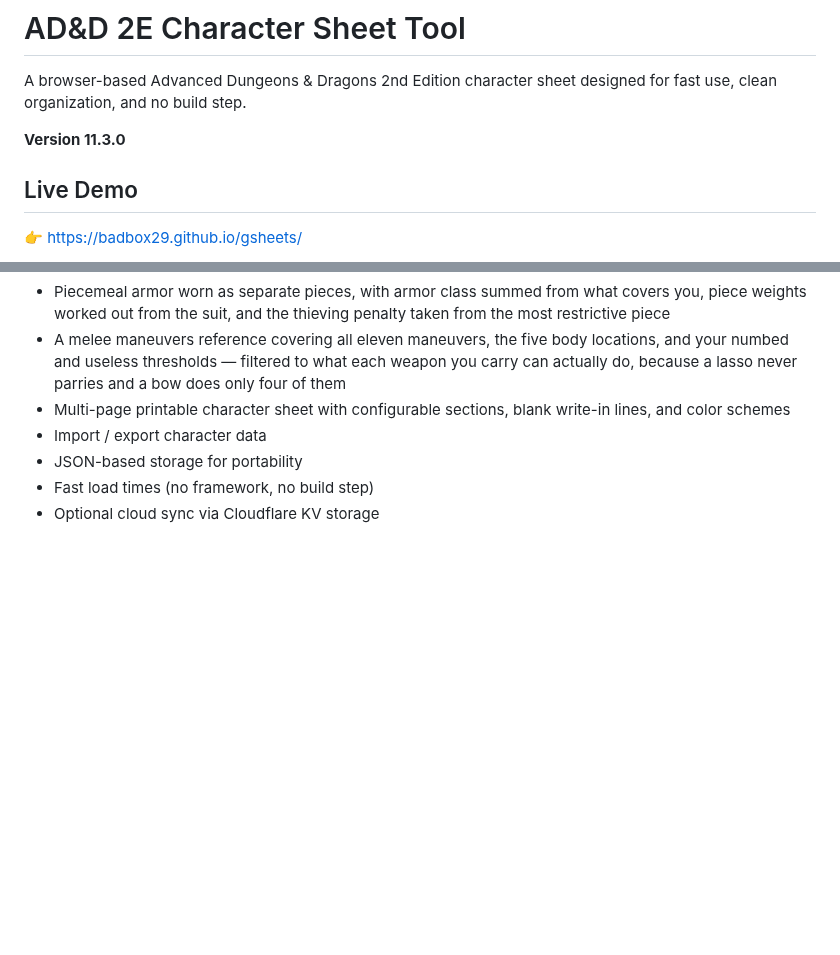
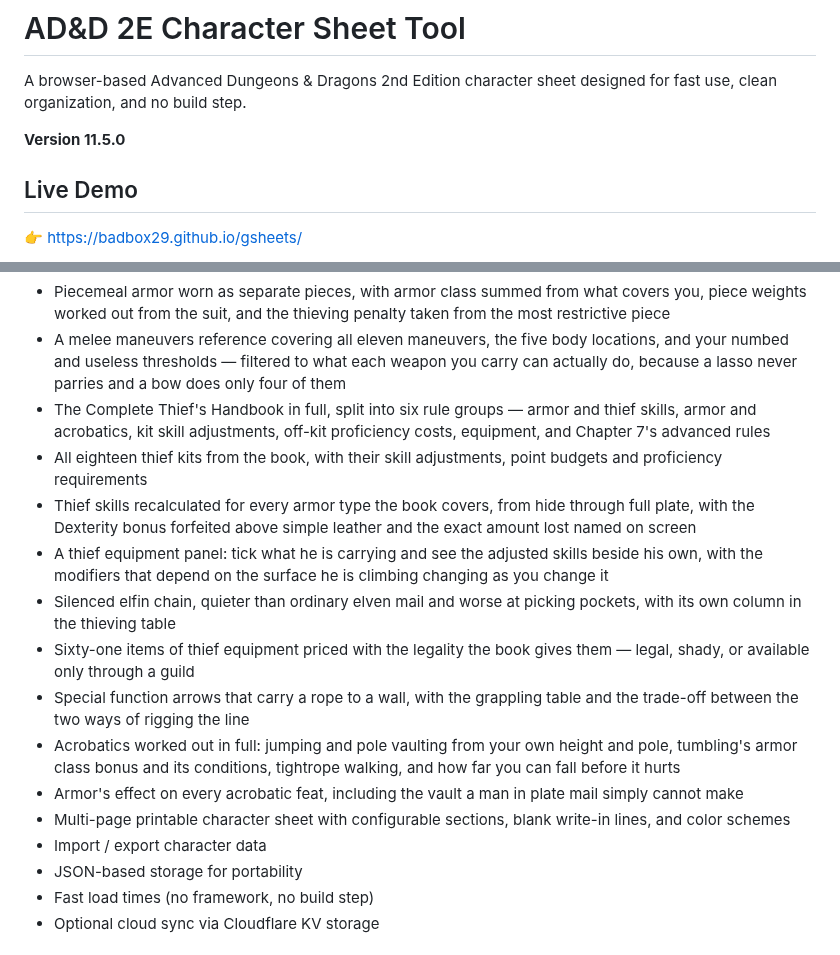
Before and after one commit to badbox29/gsheets, a Markdown page: README.md, 2 parts joined by grey strips. GitHub-like rendering; blank space fills up the shorter version.

```diff
--- a/README.md
+++ b/README.md
@@ -2,7 +2,7 @@
 
 A browser-based Advanced Dungeons & Dragons 2nd Edition character sheet designed for fast use, clean organization, and no build step.
 
-**Version 11.3.0**
+**Version 11.5.0**
 
 ## Live Demo
 
@@ -53,6 +53,15 @@ Where'd it get the name?  "gsheets" is a shortening of "Ghome's sheets", because
 * High-quality racial armor: elven steel at half weight, gnomish leather that takes no thieving penalty, human plate that guards against breath weapons
 * Piecemeal armor worn as separate pieces, with armor class summed from what covers you, piece weights worked out from the suit, and the thieving penalty taken from the most restrictive piece
 * A melee maneuvers reference covering all eleven maneuvers, the five body locations, and your numbed and useless thresholds — filtered to what each weapon you carry can actually do, because a lasso never parries and a bow does only four of them
+* The Complete Thief's Handbook in full, split into six rule groups — armor and thief skills, armor and acrobatics, kit skill adjustments, off-kit proficiency costs, equipment, and Chapter 7's advanced rules
+* All eighteen thief kits from the book, with their skill adjustments, point budgets and proficiency requirements
+* Thief skills recalculated for every armor type the book covers, from hide through full plate, with the Dexterity bonus forfeited above simple leather and the exact amount lost named on screen
+* A thief equipment panel: tick what he is carrying and see the adjusted skills beside his own, with the modifiers that depend on the surface he is climbing changing as you change it
+* Silenced elfin chain, quieter than ordinary elven mail and worse at picking pockets, with its own column in the thieving table
+* Sixty-one items of thief equipment priced with the legality the book gives them — legal, shady, or available only through a guild
+* Special function arrows that carry a rope to a wall, with the grappling table and the trade-off between the two ways of rigging the line
+* Acrobatics worked out in full: jumping and pole vaulting from your own height and pole, tumbling's armor class bonus and its conditions, tightrope walking, and how far you can fall before it hurts
+* Armor's effect on every acrobatic feat, including the vault a man in plate mail simply cannot make
 * Multi-page printable character sheet with configurable sections, blank write-in lines, and color schemes
 * Import / export character data
 * JSON-based storage for portability
```
Also changed, not shown: other parts of README.md (+66 -0 lines).
